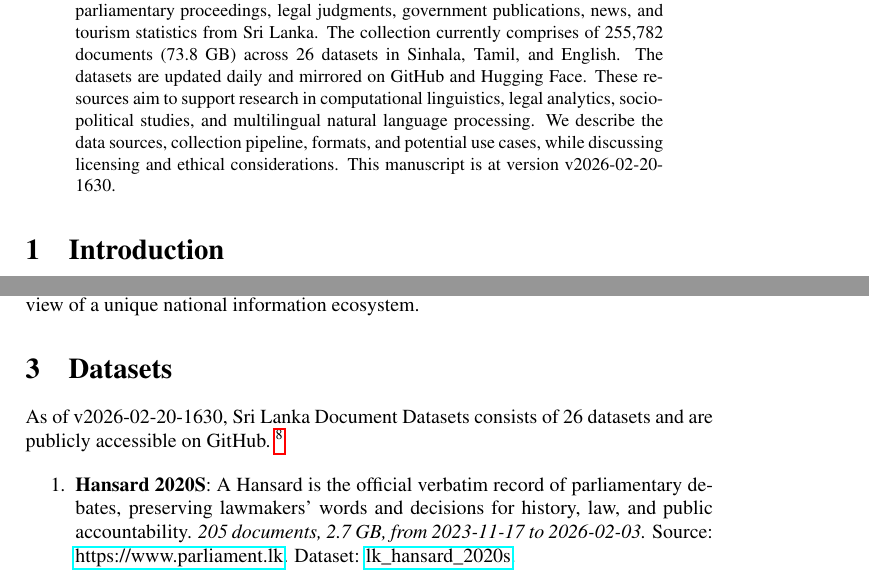
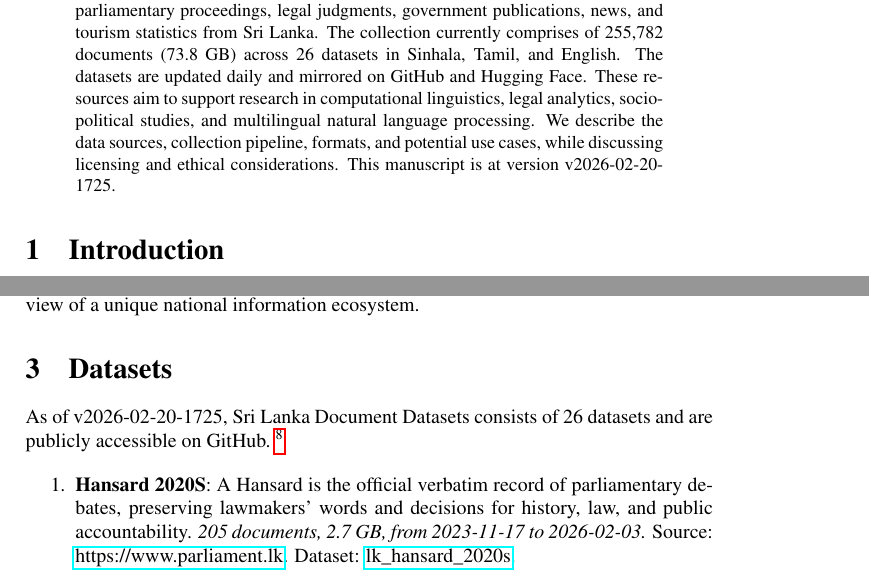
Before and after one commit to nuuuwan/lk_datasets, a LaTeX paper (latex/lk_datasets.tex): two parts of pages 1 and 2 of 7, joined at a grey line, cut so that both start at the same text. Compiled offline with pdfLaTeX; a LaTeX package or settings file that is missing is left out.

Commit message:
🤖 [build.yml] 2026-02-20-1155

```diff
--- a/latex/lk_datasets.tex
+++ b/latex/lk_datasets.tex
@@ -16,7 +16,7 @@
 \normalsize%
 \maketitle%
 \begin{abstract}%
-We present a collection of open, machine-readable document datasets covering parliamentary proceedings, legal judgments, government publications, news, and tourism statistics from Sri Lanka. The collection currently comprises of  255,782  documents (73.8 GB) across 26  datasets in Sinhala, Tamil, and English. The datasets are updated daily and mirrored on GitHub and Hugging Face. These resources aim to support research in computational linguistics, legal analytics, socio-political studies, and multilingual natural language processing. We describe the data sources, collection pipeline, formats, and potential use cases, while discussing licensing and ethical considerations. This manuscript is at version v2026-02-20-1630.%
+We present a collection of open, machine-readable document datasets covering parliamentary proceedings, legal judgments, government publications, news, and tourism statistics from Sri Lanka. The collection currently comprises of  255,782  documents (73.8 GB) across 26  datasets in Sinhala, Tamil, and English. The datasets are updated daily and mirrored on GitHub and Hugging Face. These resources aim to support research in computational linguistics, legal analytics, socio-political studies, and multilingual natural language processing. We describe the data sources, collection pipeline, formats, and potential use cases, while discussing licensing and ethical considerations. This manuscript is at version v2026-02-20-1725.%
 
 %
 \end{abstract}%
@@ -86,7 +86,7 @@ The Sri Lanka Document Datasets aim to fill this gap by aggregating diverse sour
 %
 \section{Datasets}%
 \label{sec:Datasets}%
-As of v2026-02-20-1630, Sri Lanka Document Datasets
+As of v2026-02-20-1725, Sri Lanka Document Datasets
   consists of 26 datasets
  and are publicly accessible on GitHub.%
 ~%
```
Also changed, not shown: README.md, latex/lk_datasets.pdf.
